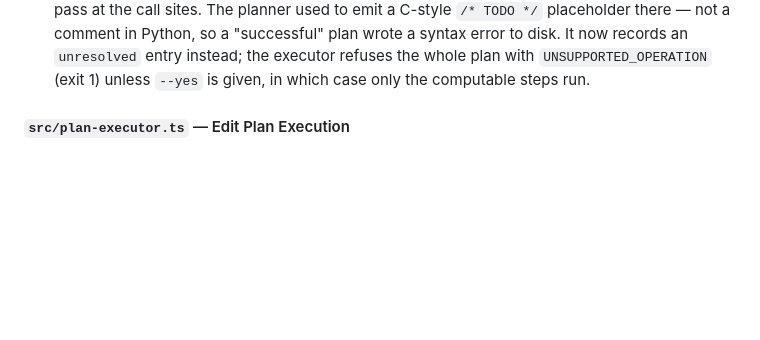
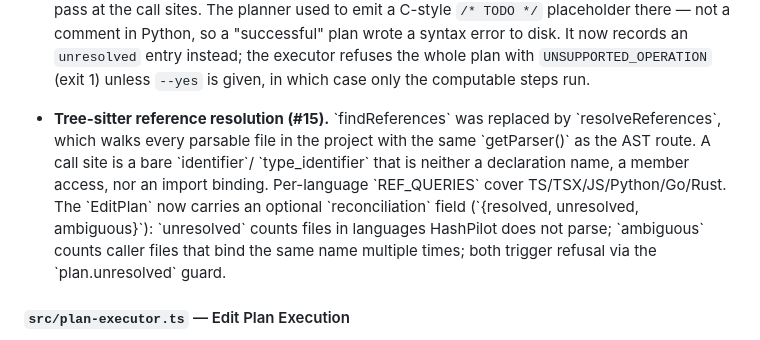
Before and after one commit to bigknoxy/HashPilot, a Markdown page: docs/ARCHITECTURE.md, the part around the change. Drawn GitHub-style; blank space fills up the shorter version.

Commit message:
docs(architecture): add tree-sitter reference resolution note (#15)

```diff
--- a/docs/ARCHITECTURE.md
+++ b/docs/ARCHITECTURE.md
@@ -142,6 +142,18 @@ highest-frequency operations.
   plan wrote a syntax error to disk. It now records an `unresolved` entry
   instead; the executor refuses the whole plan with `UNSUPPORTED_OPERATION`
   (exit 1) unless `--yes` is given, in which case only the computable steps run.
+
+
+
+- **Tree-sitter reference resolution (#15).** \`findReferences\` was replaced by
+ \`resolveReferences\`, which walks every parsable file in the project with the
+ same \`getParser()\` as the AST route. A call site is a bare \`identifier\`/ \`type_identifier\` that is neither a declaration name, a member access, nor an
+ import binding. Per-language \`REF_QUERIES\` cover TS/TSX/JS/Python/Go/Rust.
+  The \`EditPlan\` now carries an optional \`reconciliation\` field
+ (\`{resolved, unresolved, ambiguous}\`): \`unresolved\` counts files in
+ languages HashPilot does not parse; \`ambiguous\` counts caller files that
+ bind the same name multiple times; both trigger refusal via the
+ \`plan.unresolved\` guard.
 
 #### `src/plan-executor.ts` — Edit Plan Execution
 - Executes `EditPlan` steps through the router
```
